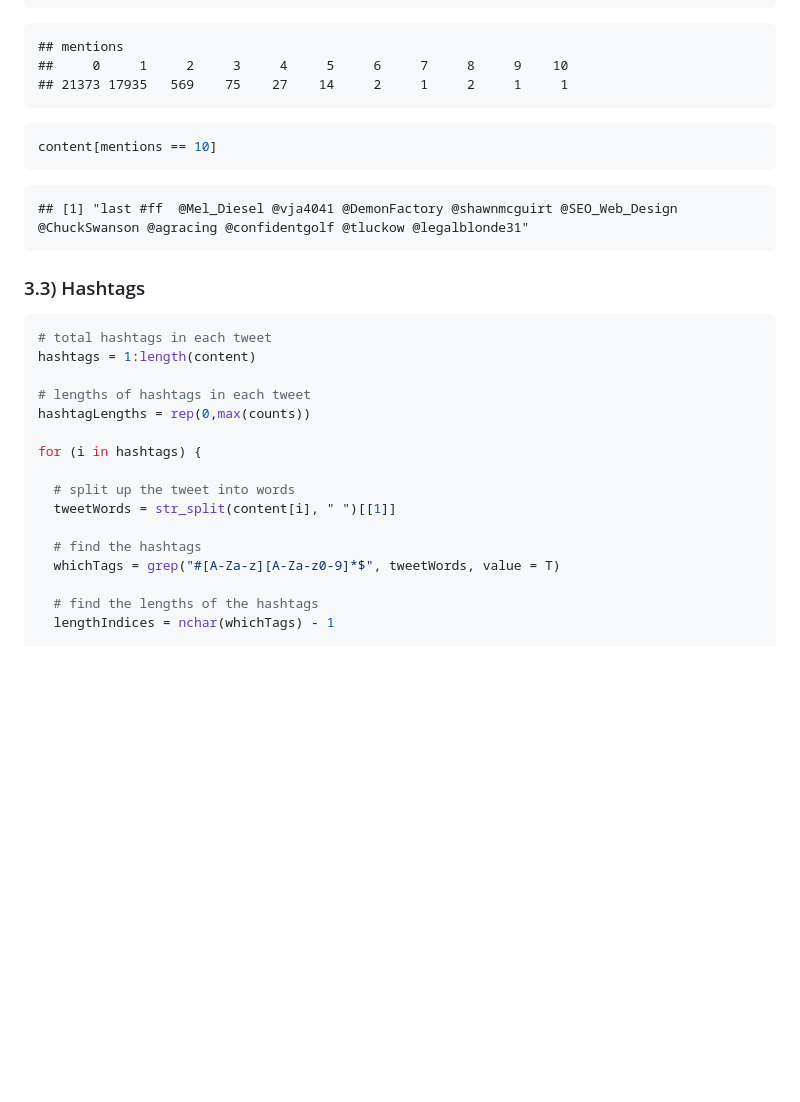
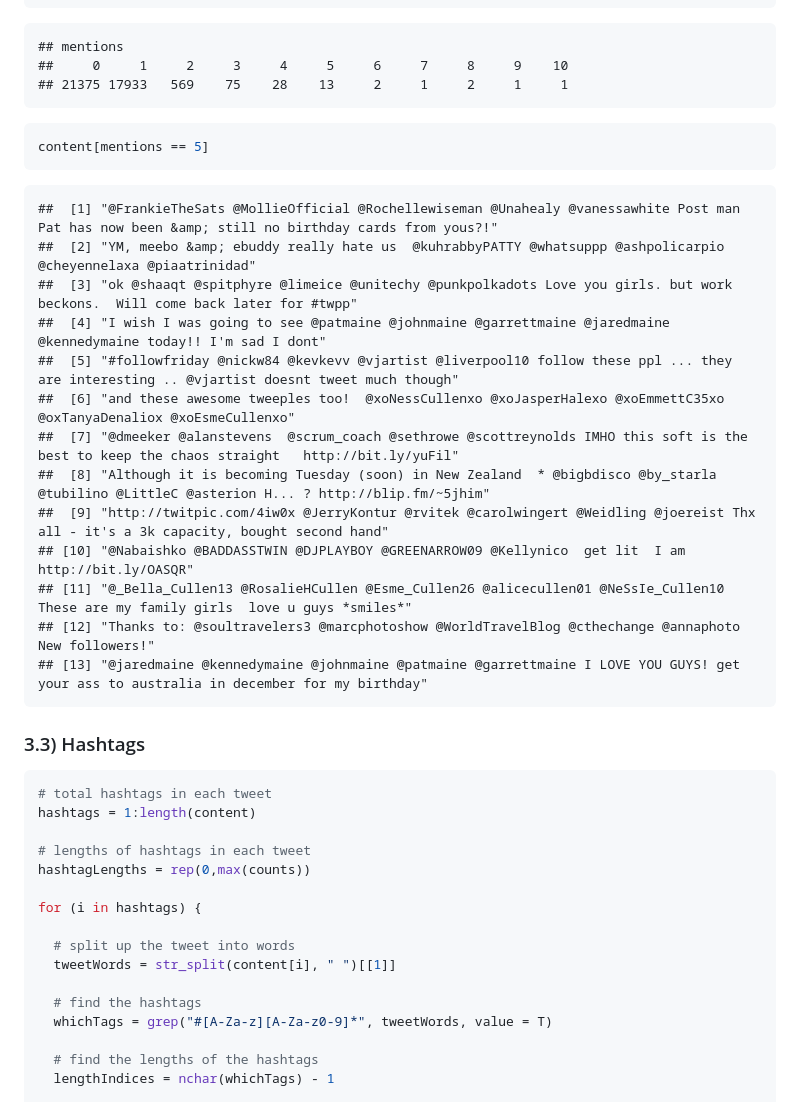
Before and after one commit to shreysamdani/hw-stat133, a Markdown page: hw04/report/hw04-shrey-samdani.md, the part around the change printed below. GitHub-like rendering; blank space fills up the shorter version.

Commit message:
fixed regex

````diff
--- a/hw04/report/hw04-shrey-samdani.md
+++ b/hw04/report/hw04-shrey-samdani.md
@@ -151,13 +148,25 @@ menCounts
 
     ## mentions
     ##     0     1     2     3     4     5     6     7     8     9    10
-    ## 21373 17935   569    75    27    14     2     1     2     1     1
+    ## 21375 17933   569    75    28    13     2     1     2     1     1
 
 ``` r
-content[mentions == 10]
+content[mentions == 5]
 ```
 
-    ## [1] "last #ff  @Mel_Diesel @vja4041 @DemonFactory @shawnmcguirt @SEO_Web_Design @ChuckSwanson @agracing @confidentgolf @tluckow @legalblonde31"
+    ##  [1] "@FrankieTheSats @MollieOfficial @Rochellewiseman @Unahealy @vanessawhite Post man Pat has now been &amp; still no birthday cards from yous?!"
+    ##  [2] "YM, meebo &amp; ebuddy really hate us  @kuhrabbyPATTY @whatsuppp @ashpolicarpio @cheyennelaxa @piaatrinidad"
+    ##  [3] "ok @shaaqt @spitphyre @limeice @unitechy @punkpolkadots Love you girls. but work beckons.  Will come back later for #twpp"
+    ##  [4] "I wish I was going to see @patmaine @johnmaine @garrettmaine @jaredmaine @kennedymaine today!! I'm sad I dont"
+    ##  [5] "#followfriday @nickw84 @kevkevv @vjartist @liverpool10 follow these ppl ... they are interesting .. @vjartist doesnt tweet much though"
+    ##  [6] "and these awesome tweeples too!  @xoNessCullenxo @xoJasperHalexo @xoEmmettC35xo @oxTanyaDenaliox @xoEsmeCullenxo"
+    ##  [7] "@dmeeker @alanstevens  @scrum_coach @sethrowe @scottreynolds IMHO this soft is the best to keep the chaos straight   http://bit.ly/yuFil"
+    ##  [8] "Although it is becoming Tuesday (soon) in New Zealand  * @bigbdisco @by_starla @tubilino @LittleC @asterion H... ? http://blip.fm/~5jhim"
+    ##  [9] "http://twitpic.com/4iw0x @JerryKontur @rvitek @carolwingert @Weidling @joereist Thx all - it's a 3k capacity, bought second hand"
+    ## [10] "@Nabaishko @BADDASSTWIN @DJPLAYBOY @GREENARROW09 @Kellynico  get lit  I am  http://bit.ly/OASQR"
+    ## [11] "@_Bella_Cullen13 @RosalieHCullen @Esme_Cullen26 @alicecullen01 @NeSsIe_Cullen10  These are my family girls  love u guys *smiles*"
+    ## [12] "Thanks to: @soultravelers3 @marcphotoshow @WorldTravelBlog @cthechange @annaphoto New followers!"
+    ## [13] "@jaredmaine @kennedymaine @johnmaine @patmaine @garrettmaine I LOVE YOU GUYS! get your ass to australia in december for my birthday"
 
 ### 3.3) Hashtags
 
@@ -174,7 +183,7 @@ for (i in hashtags) {
   tweetWords = str_split(content[i], " ")[[1]]
 
   # find the hashtags
-  whichTags = grep("#[A-Za-z][A-Za-z0-9]*$", tweetWords, value = T)
+  whichTags = grep("#[A-Za-z][A-Za-z0-9]*", tweetWords, value = T)
 
   # find the lengths of the hashtags
   lengthIndices = nchar(whichTags) - 1
````
Also changed, not shown: other parts of hw04/report/hw04-shrey-samdani.md (+6 -9 lines), hw04/images/unnamed-chunk-10-1.png, hw04/images/unnamed-chunk-11-1.png, 2 other files.
